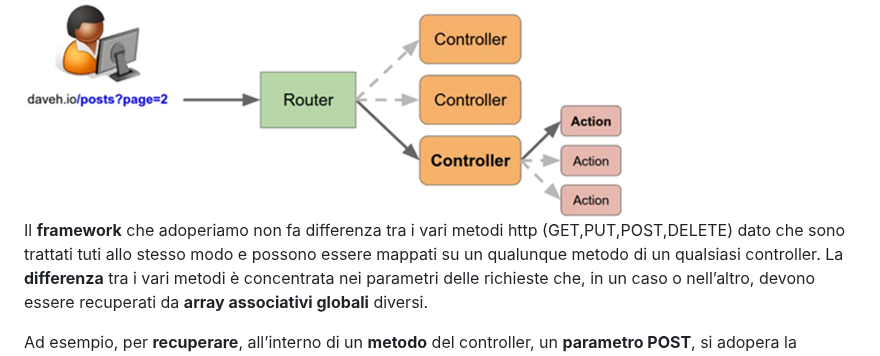
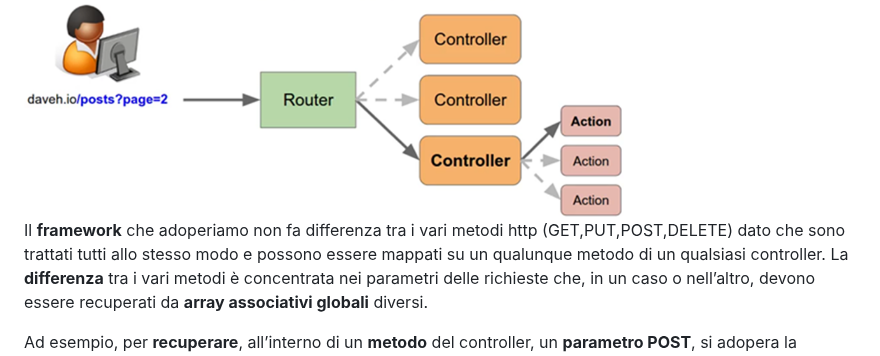
Before and after one commit to sebastianomelita/mvcphp, a Markdown page: controller.md, the part around the change. Rendered like a GitHub page.

```diff
--- a/controller.md
+++ b/controller.md
@@ -7,7 +7,7 @@ Un controller è un collettore di metodi ai quali corrispondono altrettante invo
 
  <img src="controller.png" width="600">
 
-Il **framework** che adoperiamo non fa differenza tra i vari metodi http (GET,PUT,POST,DELETE) dato che sono trattati tuti allo stesso modo e possono essere mappati su un qualunque metodo di un qualsiasi controller.
+Il **framework** che adoperiamo non fa differenza tra i vari metodi http (GET,PUT,POST,DELETE) dato che sono trattati tutti allo stesso modo e possono essere mappati su un qualunque metodo di un qualsiasi controller.
 La **differenza** tra i vari metodi è concentrata nei parametri delle richieste che, in un caso o nell’altro, devono essere recuperati da **array associativi globali** diversi.
 
 Ad esempio, per **recuperare**, all’interno di un **metodo** del controller, un **parametro POST**, si adopera la **variabile globale** php:
```
